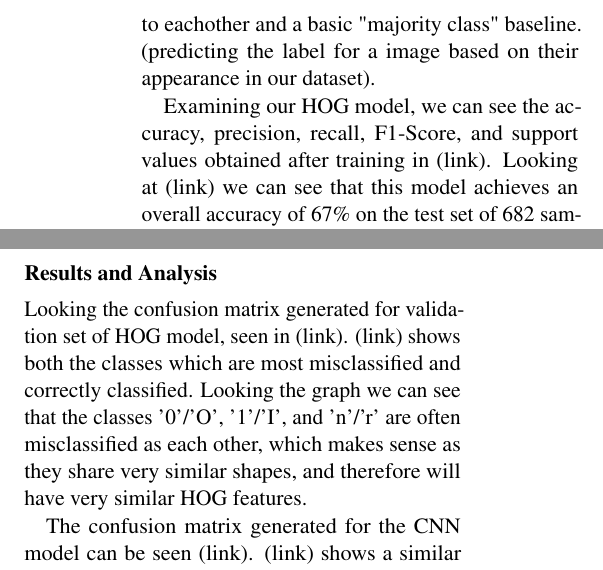
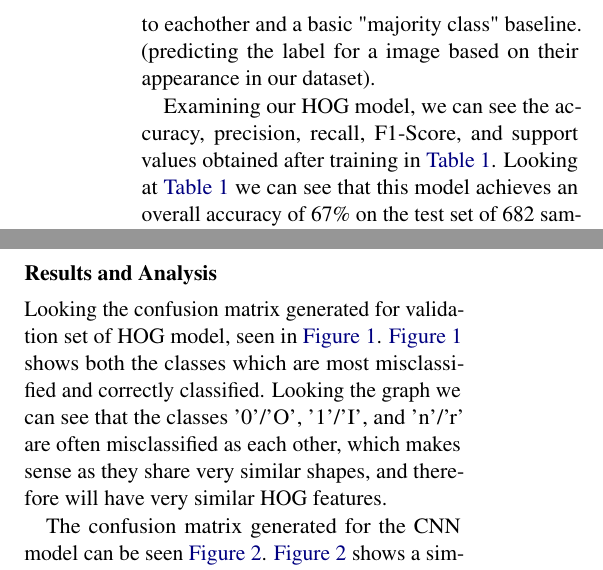
Before and after one commit to PourquoiEstTu/ocr, a LaTeX document (report-tex/main.tex): two parts of the columns of page 4 of 6, joined at a grey line, cut so that both start at the same text. Compiled offline with pdfLaTeX.

Commit message:
Updated confusion matrix and linking to figures in text

```diff
--- a/report-tex/main.tex
+++ b/report-tex/main.tex
@@ -312,7 +312,7 @@ basic "majority class" baseline. (predicting the label for a image based on thei
 appearance in our dataset).
 
 Examining our HOG model, we can see the accuracy, precision, recall, F1-Score, and
-support values obtained after training in (link). Looking at (link) we can see that this model
+support values obtained after training in \autoref{tab:old_results}. Looking at  \autoref{tab:old_results} we can see that this model
 achieves an overall accuracy of 67\% on the test set of 682 samples. The macro-averaged metrics show
 precision of 68\% and the weighted averaged is 70\%. This represents a strong improvement over
 the baseline and demonstrates that the model has learned meaningful patterns from
@@ -352,12 +352,12 @@ We slightly diverged from the plan of using a pretrained models or a existing li
 implemented a known method for segmenting text obtianed from online research into own code.
 \section{Error Analysis}
 \subsection*{Results and Analysis}
-Looking the confusion matrix generated for validation set of HOG model, seen in (link). (link) shows both the classes
+Looking the confusion matrix generated for validation set of HOG model, seen in \autoref{fig:confusion_matrix}. \autoref{fig:confusion_matrix} shows both the classes
 which are most misclassified and correctly classified. Looking the graph we can see that the classes '0'/'O', '1'/'I',
 and 'n'/'r'  are often misclassified as each other, which makes sense as they share very similar shapes, and therefore
 will have very similar HOG features.
 
-The confusion matrix generated for the CNN model can be seen (link). (link) shows a similar pattern as the HOG model,
+The confusion matrix generated for the CNN model can be seen \autoref{fig:CNN_confusion_matrix}. \autoref{fig:CNN_confusion_matrix} shows a similar pattern as the HOG model,
 but is ran with a significantly larger dataset therefore results seem quite different. Looking at the graph,
 we can continue to see the pattern of classes '0'/'O' being incorrectly classified, once again due to their
 similar shapes. We can also see new errors such as 'c'/'C', 'l'/'I', or ''/''.
```
Also changed, not shown: report-tex/cnn_confusion_matrix.png, report-tex/main.tex (15 more changed lines).
